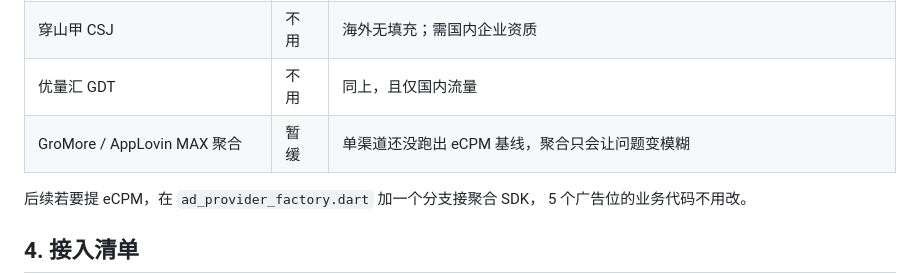
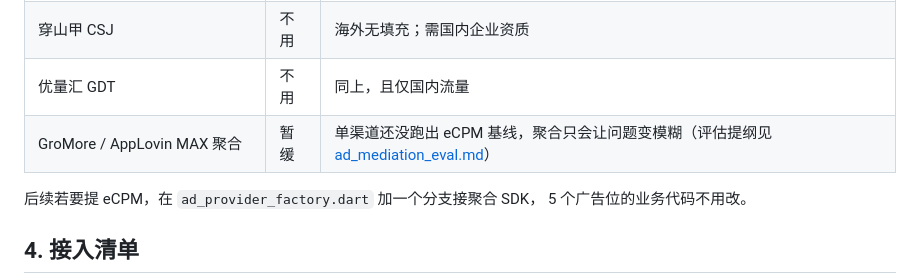
Before and after one commit to lbn11/CarLong, a Markdown page: docs/ad_integration_plan.md, the part around the change. Rendered like a GitHub page.

```diff
--- a/docs/ad_integration_plan.md
+++ b/docs/ad_integration_plan.md
@@ -76,7 +76,7 @@ lib/services/ads/
 | **AdMob**（`google_mobile_ads`） | **采用** | 官方 Flutter 插件；海外填充率最高；UMP 自带 GDPR/CCPA；iOS 侧唯一成熟选择 |
 | 穿山甲 CSJ | 不用 | 海外无填充；需国内企业资质 |
 | 优量汇 GDT | 不用 | 同上，且仅国内流量 |
-| GroMore / AppLovin MAX 聚合 | 暂缓 | 单渠道还没跑出 eCPM 基线，聚合只会让问题变模糊 |
+| GroMore / AppLovin MAX 聚合 | 暂缓 | 单渠道还没跑出 eCPM 基线，聚合只会让问题变模糊（评估提纲见 [ad_mediation_eval.md](ad_mediation_eval.md)） |
 
 后续若要提 eCPM，在 `ad_provider_factory.dart` 加一个分支接聚合 SDK，
 5 个广告位的业务代码不用改。
```
Also changed, not shown: docs/ad_mediation_eval.md (added, +114 -0 lines).
